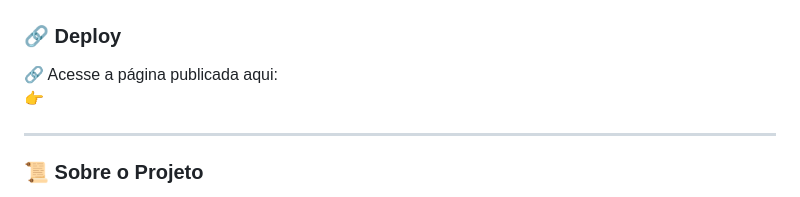
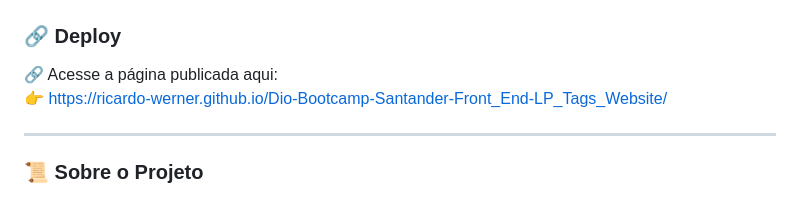
Before and after one commit to ricardo-werner/Dio-Bootcamp-Santander-Front_End-LP_Tags_Website, a Markdown page: README.md, the part around the change. Rendered like a GitHub page.

Commit message:
docs: add link para o deploy da LP no github pages no titulo Deploy

```diff
--- a/README.md
+++ b/README.md
@@ -4,7 +4,7 @@ Este projeto foi desenvolvido como parte do **Bootcamp Santander Front-End - DIO
 ### 🔗 Deploy
 
 🔗 Acesse a página publicada aqui:
-👉
+👉 https://ricardo-werner.github.io/Dio-Bootcamp-Santander-Front_End-LP_Tags_Website/
 
 ---
 
```
